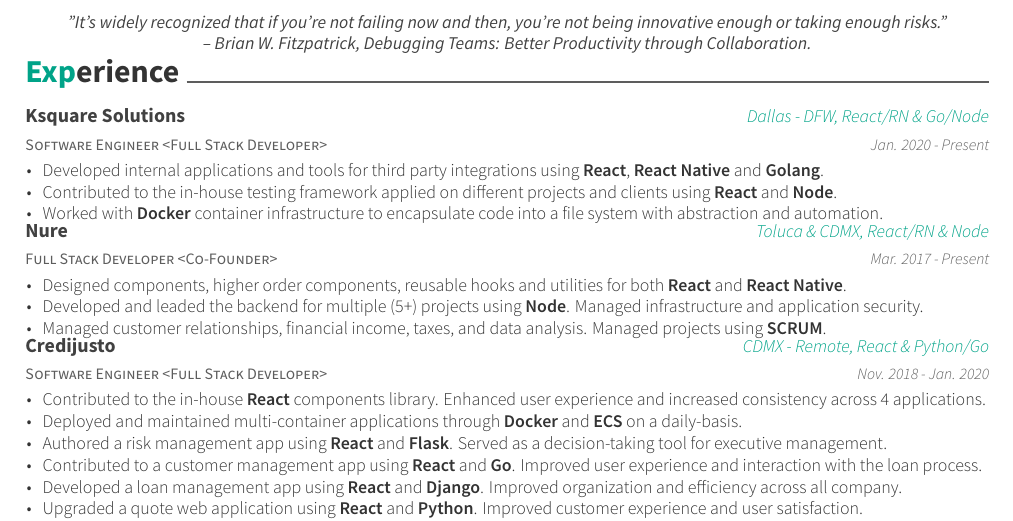
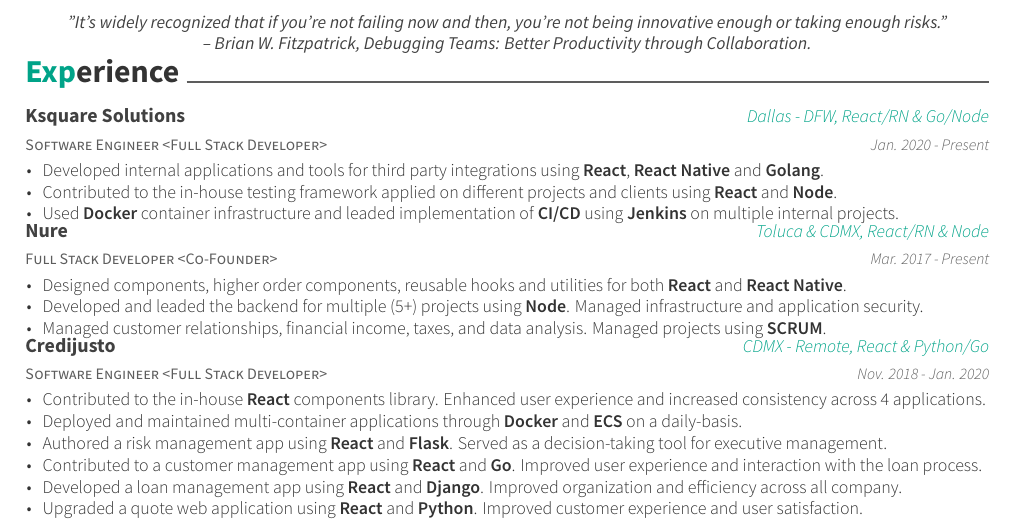
Before and after one commit to jacobgarcia/cv-latex, a LaTeX CV (resume.tex, which reads resume/experience.tex): part of the page, cut so that both start at the same text. Compiled offline with XeLaTeX.

Commit message:
Update Docker experience

```diff
--- a/resume/experience.tex
+++ b/resume/experience.tex
@@ -9,7 +9,7 @@
       \begin{cvitems}
         \item {Developed internal applications and tools for third party integrations using \textbf{React}, \textbf{React Native} and \textbf{Golang}.}
         \item {Contributed to the in-house testing framework applied on different projects and clients using \textbf{React} and \textbf{Node}.}
-        \item {Worked with \textbf{Docker} container infrastructure to encapsulate code into a file system with abstraction and automation.}
+        \item {Used \textbf{Docker} container infrastructure and leaded implementation of \textbf{CI/CD} using \textbf{Jenkins} on multiple internal projects.}
       \end{cvitems}
     }
   \cventry
```
